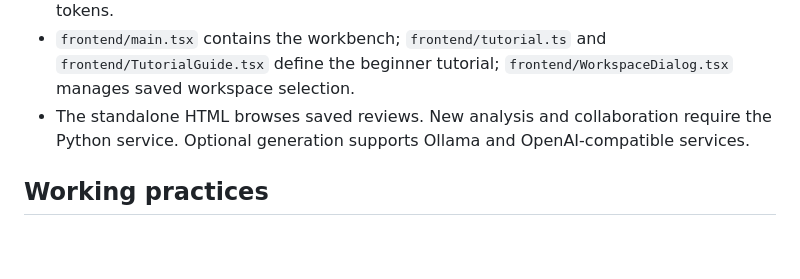
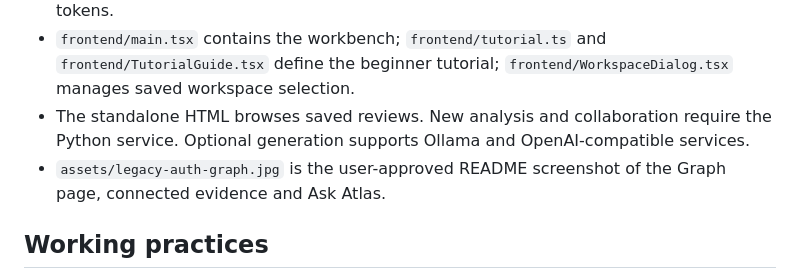
Before and after one commit to myurch/release-atlas, a Markdown page: AGENTS.md, the part around the change. Rendered like a GitHub page; blank space fills up the shorter version.

```diff
--- a/AGENTS.md
+++ b/AGENTS.md
@@ -10,6 +10,7 @@ Release Atlas helps software maintainers review upgrade evidence. It connects ve
 - `backend/assistant.py` supplies bounded, read-only chat with revision and citation checks. `frontend/Assistant.tsx` owns ephemeral conversation state, `frontend/guide.ts` is deterministic help, and `frontend/help-content.ts` / `frontend/ContextHelp.tsx` supply accessible contextual tooltips. `frontend/design.css` owns shared color and interaction tokens.
 - `frontend/main.tsx` contains the workbench; `frontend/tutorial.ts` and `frontend/TutorialGuide.tsx` define the beginner tutorial; `frontend/WorkspaceDialog.tsx` manages saved workspace selection.
 - The standalone HTML browses saved reviews. New analysis and collaboration require the Python service. Optional generation supports Ollama and OpenAI-compatible services.
+- `assets/legacy-auth-graph.jpg` is the user-approved README screenshot of the Graph page, connected evidence and Ask Atlas.
 
 ## Working practices
 
```
Also changed, not shown: README.md (+4 -0 lines), assets/legacy-auth-graph.jpg (added).
